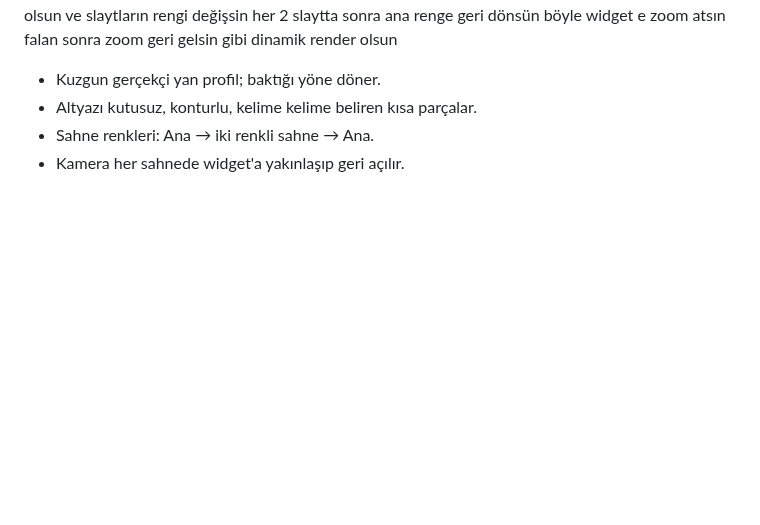
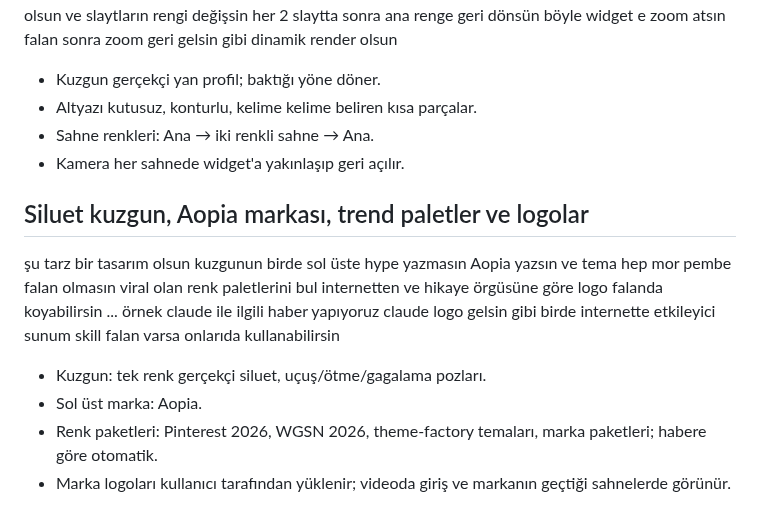
Before and after one commit to a0pia/ytedit, a Markdown page: PROMPT.md, the part around the change. Drawn GitHub-style; blank space fills up the shorter version.

```diff
--- a/PROMPT.md
+++ b/PROMPT.md
@@ -69,3 +69,12 @@ birde alt yazı kısmını beğenmedim altyazıyı videoya gömerek yap daha bö
 - Altyazı kutusuz, konturlu, kelime kelime beliren kısa parçalar.
 - Sahne renkleri: Ana → iki renkli sahne → Ana.
 - Kamera her sahnede widget'a yakınlaşıp geri açılır.
+
+## Siluet kuzgun, Aopia markası, trend paletler ve logolar
+
+şu tarz bir tasarım olsun kuzgunun birde sol üste hype yazmasın Aopia yazsın ve tema hep mor pembe falan olmasın viral olan renk paletlerini bul internetten ve hikaye örgüsüne göre logo falanda koyabilirsin ... örnek claude ile ilgili haber yapıyoruz claude logo gelsin gibi birde internette etkileyici sunum skill falan varsa onlarıda kullanabilirsin
+
+- Kuzgun: tek renk gerçekçi siluet, uçuş/ötme/gagalama pozları.
+- Sol üst marka: Aopia.
+- Renk paketleri: Pinterest 2026, WGSN 2026, theme-factory temaları, marka paketleri; habere göre otomatik.
+- Marka logoları kullanıcı tarafından yüklenir; videoda giriş ve markanın geçtiği sahnelerde görünür.
```
Also changed, not shown: README.md (+2 -2 lines), docs/TEMA.md (+28 -16 lines), docs/capsule-scenes.png, 11 other files.
